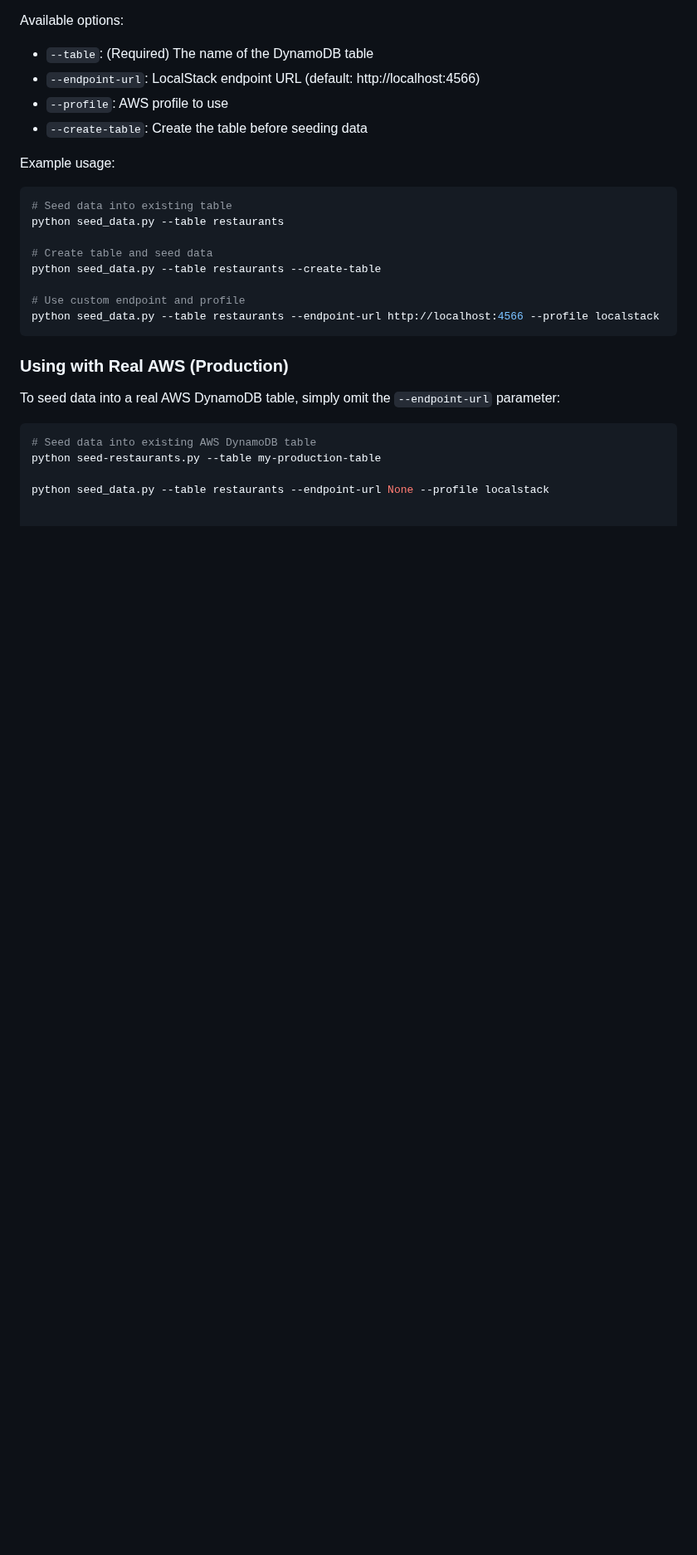
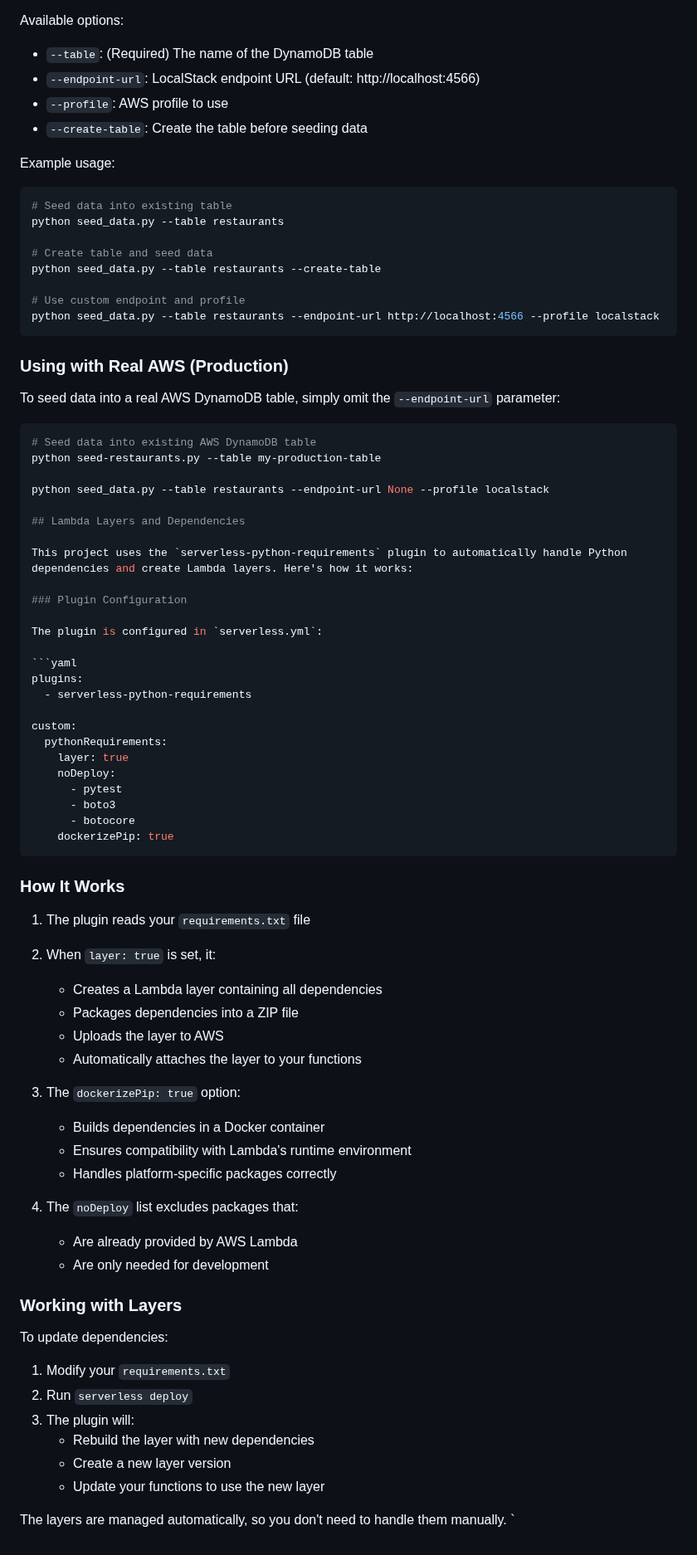
Before and after one commit to kiquetal/production-ready-serverless-framework, a Markdown page: serverless-heroe/README.md, the part around one of its changes. Shown at 83% size. Drawn GitHub-style; blank space fills up the shorter version.

Commit message:
Add documentation for Lambda layers and Python dependencies management

````diff
--- a/serverless-heroe/README.md
+++ b/serverless-heroe/README.md
@@ -142,3 +143,57 @@ To seed data into a real AWS DynamoDB table, simply omit the `--endpoint-url` pa
 python seed-restaurants.py --table my-production-table
 
 python seed_data.py --table restaurants --endpoint-url None --profile localstack
+
+## Lambda Layers and Dependencies
+
+This project uses the `serverless-python-requirements` plugin to automatically handle Python dependencies and create Lambda layers. Here's how it works:
+
+### Plugin Configuration
+
+The plugin is configured in `serverless.yml`:
+
+```yaml
+plugins:
+  - serverless-python-requirements
+
+custom:
+  pythonRequirements:
+    layer: true
+    noDeploy:
+      - pytest
+      - boto3
+      - botocore
+    dockerizePip: true
+```
+
+### How It Works
+
+1. The plugin reads your `requirements.txt` file
+2. When `layer: true` is set, it:
+   - Creates a Lambda layer containing all dependencies
+   - Packages dependencies into a ZIP file
+   - Uploads the layer to AWS
+   - Automatically attaches the layer to your functions
+
+3. The `dockerizePip: true` option:
+   - Builds dependencies in a Docker container
+   - Ensures compatibility with Lambda's runtime environment
+   - Handles platform-specific packages correctly
+
+4. The `noDeploy` list excludes packages that:
+   - Are already provided by AWS Lambda
+   - Are only needed for development
+
+### Working with Layers
+
+To update dependencies:
+
+1. Modify your `requirements.txt`
+2. Run `serverless deploy`
+3. The plugin will:
+   - Rebuild the layer with new dependencies
+   - Create a new layer version
+   - Update your functions to use the new layer
+
+The layers are managed automatically, so you don't need to handle them manually.
+`
````
Also changed, not shown: other parts of serverless-heroe/README.md (+1 -0 lines).
